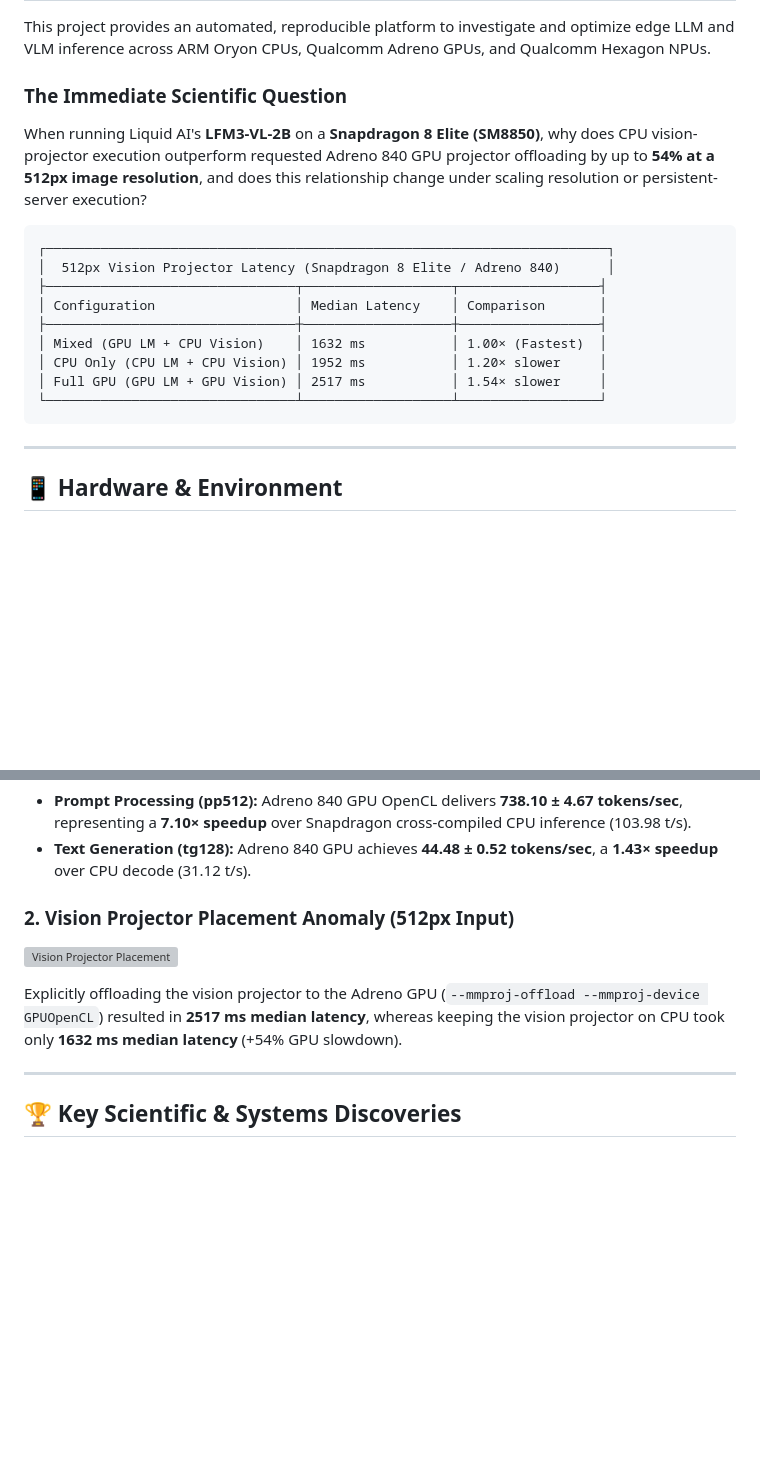
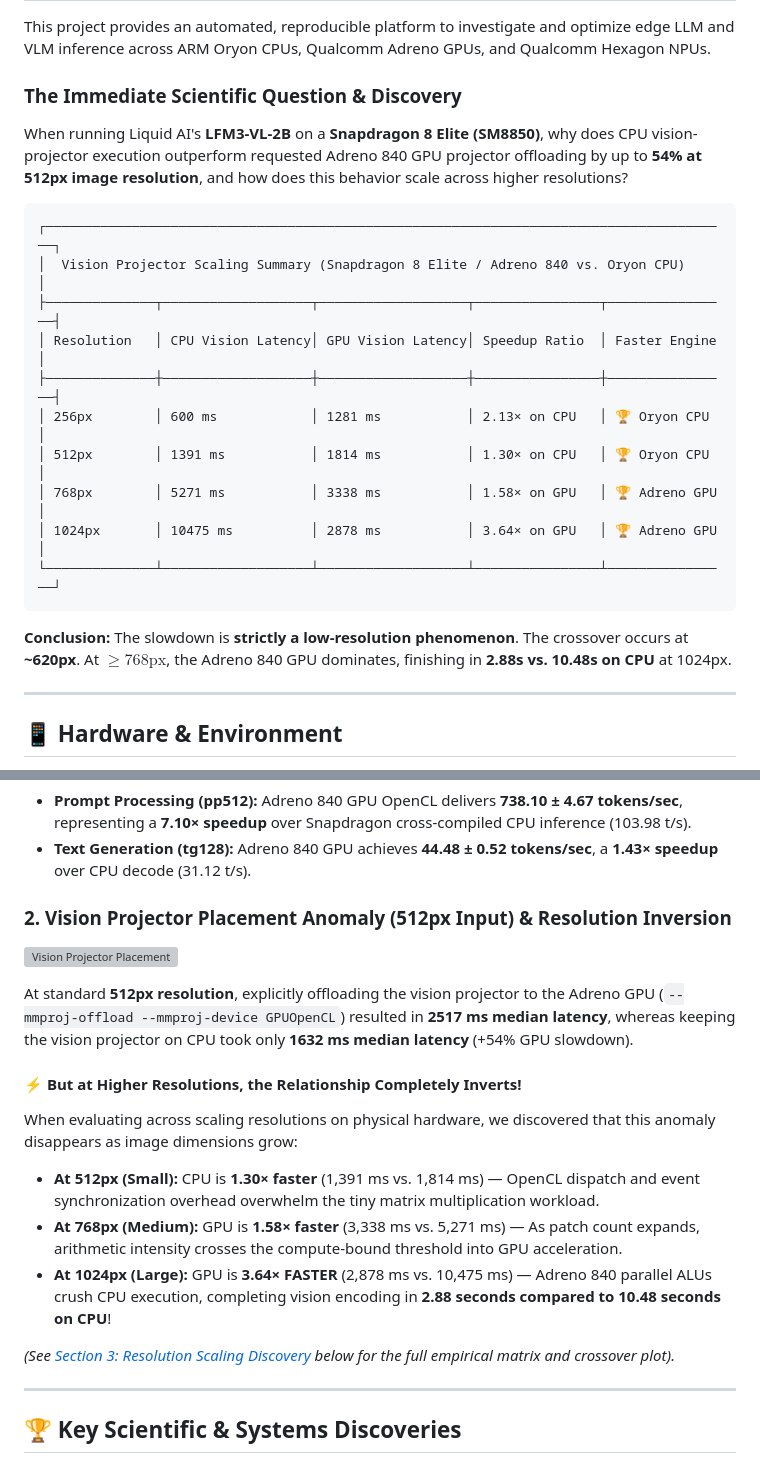
Before and after one commit to akashrai2003/snapdragon-edge-inference-lab, a Markdown page: README.md, 2 parts joined by grey strips. Rendered like a GitHub page; blank space fills up the shorter version; grey boxes are pictures that could not be loaded.

Commit message:
docs: include higher resolution scaling results in section 2 and header summary

````diff
--- a/README.md
+++ b/README.md
@@ -13,20 +13,22 @@ A research-grade edge AI inference benchmarking, profiling, and optimization pla
 
 This project provides an automated, reproducible platform to investigate and optimize edge LLM and VLM inference across ARM Oryon CPUs, Qualcomm Adreno GPUs, and Qualcomm Hexagon NPUs.
 
-### The Immediate Scientific Question
-When running Liquid AI's **LFM3-VL-2B** on a **Snapdragon 8 Elite (SM8850)**, why does CPU vision-projector execution outperform requested Adreno 840 GPU projector offloading by up to **54% at a 512px image resolution**, and does this relationship change under scaling resolution or persistent-server execution?
+### The Immediate Scientific Question & Discovery
+When running Liquid AI's **LFM3-VL-2B** on a **Snapdragon 8 Elite (SM8850)**, why does CPU vision-projector execution outperform requested Adreno 840 GPU projector offloading by up to **54% at 512px image resolution**, and how does this behavior scale across higher resolutions?
 
 ```
-┌────────────────────────────────────────────────────────────────────────┐
-│  512px Vision Projector Latency (Snapdragon 8 Elite / Adreno 840)      │
-├────────────────────────────────┬───────────────────┬──────────────────┤
-│ Configuration                  │ Median Latency    │ Comparison       │
-├────────────────────────────────┼───────────────────┼──────────────────┤
-│ Mixed (GPU LM + CPU Vision)    │ 1632 ms           │ 1.00× (Fastest)  │
-│ CPU Only (CPU LM + CPU Vision) │ 1952 ms           │ 1.20× slower     │
-│ Full GPU (GPU LM + GPU Vision) │ 2517 ms           │ 1.54× slower     │
-└────────────────────────────────┴───────────────────┴──────────────────┘
+┌────────────────────────────────────────────────────────────────────────────────────────┐
+│  Vision Projector Scaling Summary (Snapdragon 8 Elite / Adreno 840 vs. Oryon CPU)      │
+├──────────────┬───────────────────┬───────────────────┬────────────────┬────────────────┤
+│ Resolution   │ CPU Vision Latency│ GPU Vision Latency│ Speedup Ratio  │ Faster Engine  │
+├──────────────┼───────────────────┼───────────────────┼────────────────┼────────────────┤
+│ 256px        │ 600 ms            │ 1281 ms           │ 2.13× on CPU   │ 🏆 Oryon CPU   │
+│ 512px        │ 1391 ms           │ 1814 ms           │ 1.30× on CPU   │ 🏆 Oryon CPU   │
+│ 768px        │ 5271 ms           │ 3338 ms           │ 1.58× on GPU   │ 🏆 Adreno GPU  │
+│ 1024px       │ 10475 ms          │ 2878 ms           │ 3.64× on GPU   │ 🏆 Adreno GPU  │
+└──────────────┴───────────────────┴───────────────────┴────────────────┴────────────────┘
 ```
+**Conclusion:** The slowdown is **strictly a low-resolution phenomenon**. The crossover occurs at **~620px**. At $\ge 768\text{px}$, the Adreno 840 GPU dominates, finishing in **2.88s vs. 10.48s on CPU** at 1024px.
 
 ---
 
@@ -53,10 +55,18 @@ When running Liquid AI's **LFM3-VL-2B** on a **Snapdragon 8 Elite (SM8850)**, wh
 - **Prompt Processing (pp512):** Adreno 840 GPU OpenCL delivers **738.10 ± 4.67 tokens/sec**, representing a **7.10× speedup** over Snapdragon cross-compiled CPU inference (103.98 t/s).
 - **Text Generation (tg128):** Adreno 840 GPU achieves **44.48 ± 0.52 tokens/sec**, a **1.43× speedup** over CPU decode (31.12 t/s).
 
-### 2. Vision Projector Placement Anomaly (512px Input)
+### 2. Vision Projector Placement Anomaly (512px Input) & Resolution Inversion
 ![Vision Projector Placement](results/baseline/vision_projector_placement.png)
 
-Explicitly offloading the vision projector to the Adreno GPU (`--mmproj-offload --mmproj-device GPUOpenCL`) resulted in **2517 ms median latency**, whereas keeping the vision projector on CPU took only **1632 ms median latency** (+54% GPU slowdown).
+At standard **512px resolution**, explicitly offloading the vision projector to the Adreno GPU (`--mmproj-offload --mmproj-device GPUOpenCL`) resulted in **2517 ms median latency**, whereas keeping the vision projector on CPU took only **1632 ms median latency** (+54% GPU slowdown).
+
+#### ⚡ But at Higher Resolutions, the Relationship Completely Inverts!
+When evaluating across scaling resolutions on physical hardware, we discovered that this anomaly disappears as image dimensions grow:
+- **At 512px (Small):** CPU is **1.30× faster** (1,391 ms vs. 1,814 ms) — OpenCL dispatch and event synchronization overhead overwhelm the tiny matrix multiplication workload.
+- **At 768px (Medium):** GPU is **1.58× faster** (3,338 ms vs. 5,271 ms) — As patch count expands, arithmetic intensity crosses the compute-bound threshold into GPU acceleration.
+- **At 1024px (Large):** GPU is **3.64× FASTER** (2,878 ms vs. 10,475 ms) — Adreno 840 parallel ALUs crush CPU execution, completing vision encoding in **2.88 seconds compared to 10.48 seconds on CPU**!
+
+*(See [Section 3: Resolution Scaling Discovery](#3-resolution-scaling-discovery-the-620px-crossover) below for the full empirical matrix and crossover plot).*
 
 ---
 
````
